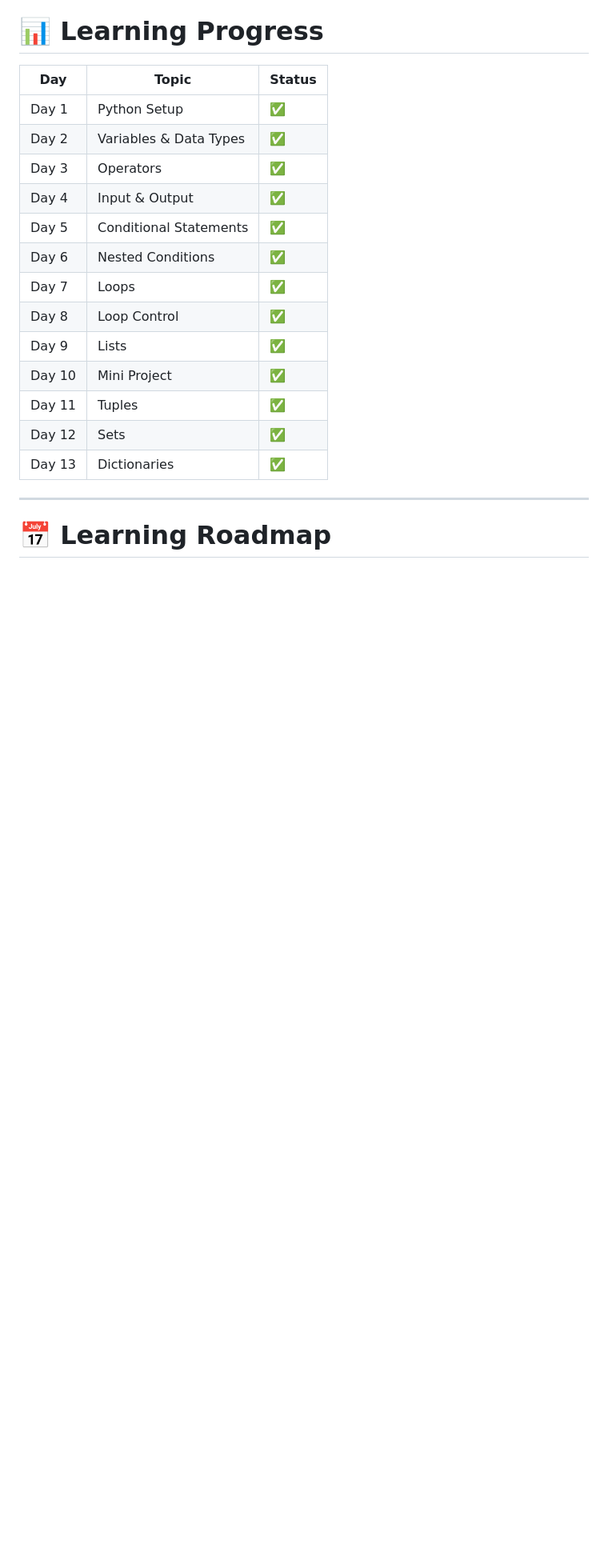
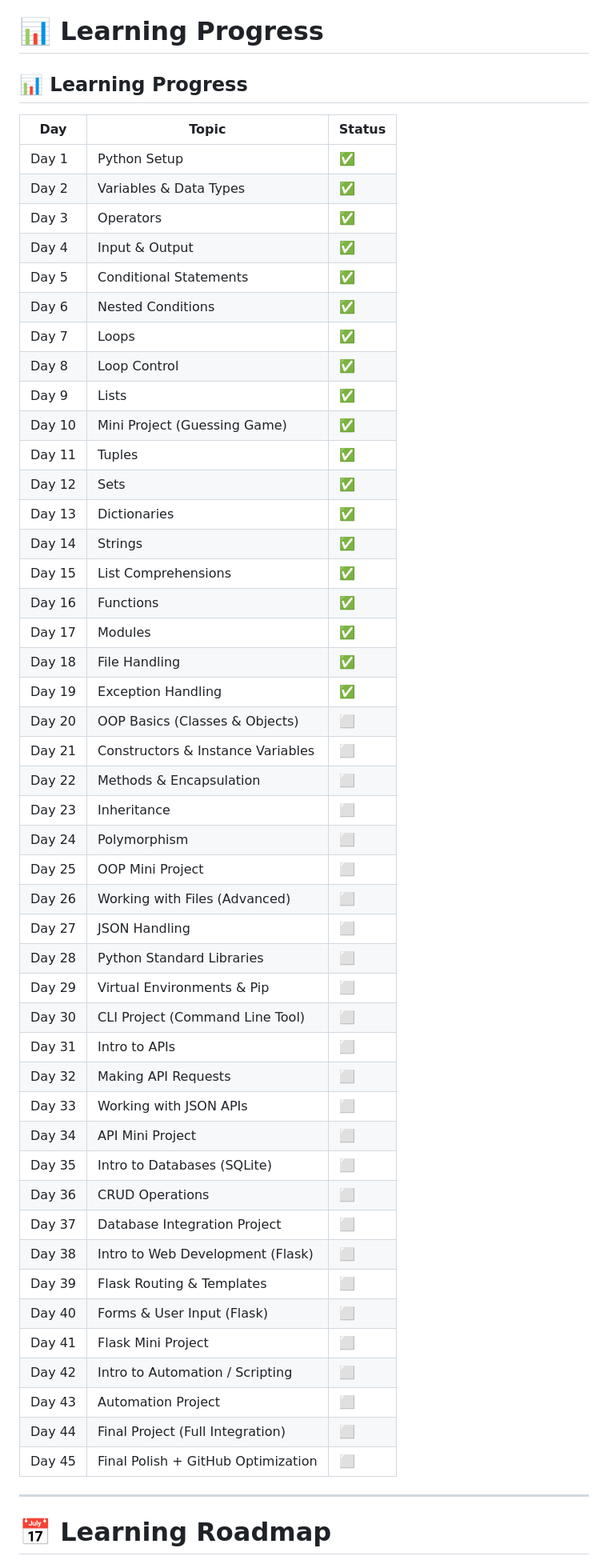
Before and after one commit to SaakshiMV/Python_Learning_Journal, a Markdown page: README.md, the part around the change. Shown at 80% size. Rendered like a GitHub page; blank space fills up the shorter version.

Commit message:
Python_Learning_Journal

```diff
--- a/README.md
+++ b/README.md
@@ -19,21 +19,56 @@ The goal is to:
 
 # 📊 Learning Progress
 
-| Day    | Topic                  | Status |
-| ------ | ---------------------- | ------ |
-| Day 1  | Python Setup           | ✅      |
-| Day 2  | Variables & Data Types | ✅      |
-| Day 3  | Operators              | ✅      |
-| Day 4  | Input & Output         | ✅      |
-| Day 5  | Conditional Statements | ✅      |
-| Day 6  | Nested Conditions      | ✅      |
-| Day 7  | Loops                  | ✅      |
-| Day 8  | Loop Control           | ✅      |
-| Day 9  | Lists                  | ✅      |
-| Day 10 | Mini Project           | ✅      |
-| Day 11 | Tuples                 | ✅      |
-| Day 12 | Sets                   | ✅      |
-| Day 13 | Dictionaries           | ✅      |
+## 📊 Learning Progress
+
+| Day    | Topic                              | Status |
+| ------ | ---------------------------------- | ------ |
+| Day 1  | Python Setup                       | ✅      |
+| Day 2  | Variables & Data Types             | ✅      |
+| Day 3  | Operators                          | ✅      |
+| Day 4  | Input & Output                     | ✅      |
+| Day 5  | Conditional Statements             | ✅      |
+| Day 6  | Nested Conditions                  | ✅      |
+| Day 7  | Loops                              | ✅      |
+| Day 8  | Loop Control                       | ✅      |
+| Day 9  | Lists                              | ✅      |
+| Day 10 | Mini Project (Guessing Game)       | ✅      |
+| Day 11 | Tuples                             | ✅      |
+| Day 12 | Sets                               | ✅      |
+| Day 13 | Dictionaries                       | ✅      |
+| Day 14 | Strings                            | ✅      |
+| Day 15 | List Comprehensions                | ✅      |
+| Day 16 | Functions                          | ✅      |
+| Day 17 | Modules                            | ✅      |
+| Day 18 | File Handling                      | ✅      |
+| Day 19 | Exception Handling                 | ✅      |
+| Day 20 | OOP Basics (Classes & Objects)     | ⬜      |
+| Day 21 | Constructors & Instance Variables  | ⬜      |
+| Day 22 | Methods & Encapsulation            | ⬜      |
+| Day 23 | Inheritance                        | ⬜      |
+| Day 24 | Polymorphism                       | ⬜      |
+| Day 25 | OOP Mini Project                   | ⬜      |
+| Day 26 | Working with Files (Advanced)      | ⬜      |
+| Day 27 | JSON Handling                      | ⬜      |
+| Day 28 | Python Standard Libraries          | ⬜      |
+| Day 29 | Virtual Environments & Pip         | ⬜      |
+| Day 30 | CLI Project (Command Line Tool)    | ⬜      |
+| Day 31 | Intro to APIs                      | ⬜      |
+| Day 32 | Making API Requests                | ⬜      |
+| Day 33 | Working with JSON APIs             | ⬜      |
+| Day 34 | API Mini Project                   | ⬜      |
+| Day 35 | Intro to Databases (SQLite)        | ⬜      |
+| Day 36 | CRUD Operations                    | ⬜      |
+| Day 37 | Database Integration Project       | ⬜      |
+| Day 38 | Intro to Web Development (Flask)   | ⬜      |
+| Day 39 | Flask Routing & Templates          | ⬜      |
+| Day 40 | Forms & User Input (Flask)         | ⬜      |
+| Day 41 | Flask Mini Project                 | ⬜      |
+| Day 42 | Intro to Automation / Scripting    | ⬜      |
+| Day 43 | Automation Project                 | ⬜      |
+| Day 44 | Final Project (Full Integration)   | ⬜      |
+| Day 45 | Final Polish + GitHub Optimization | ⬜      |
+
 
 ---
 
```
